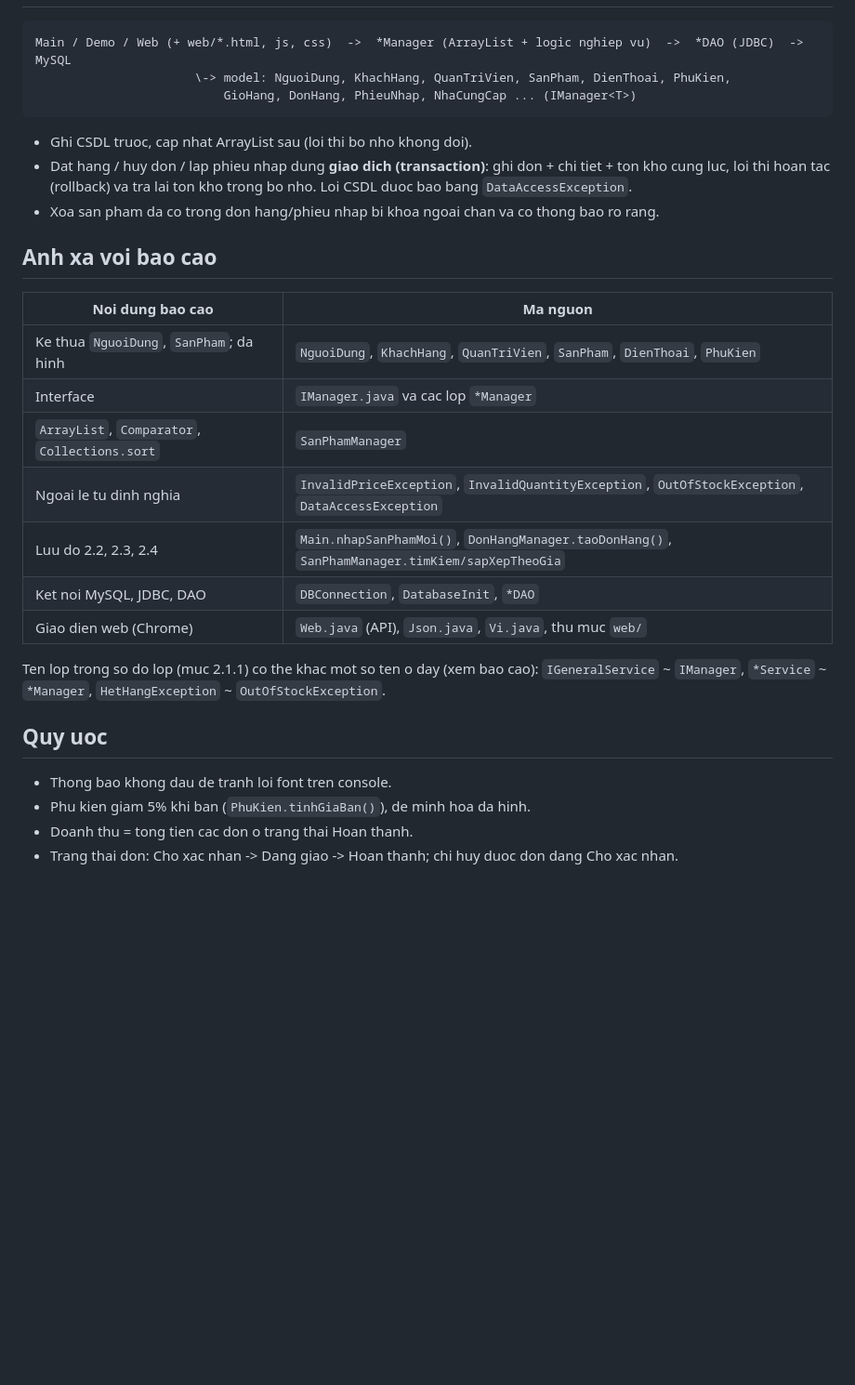
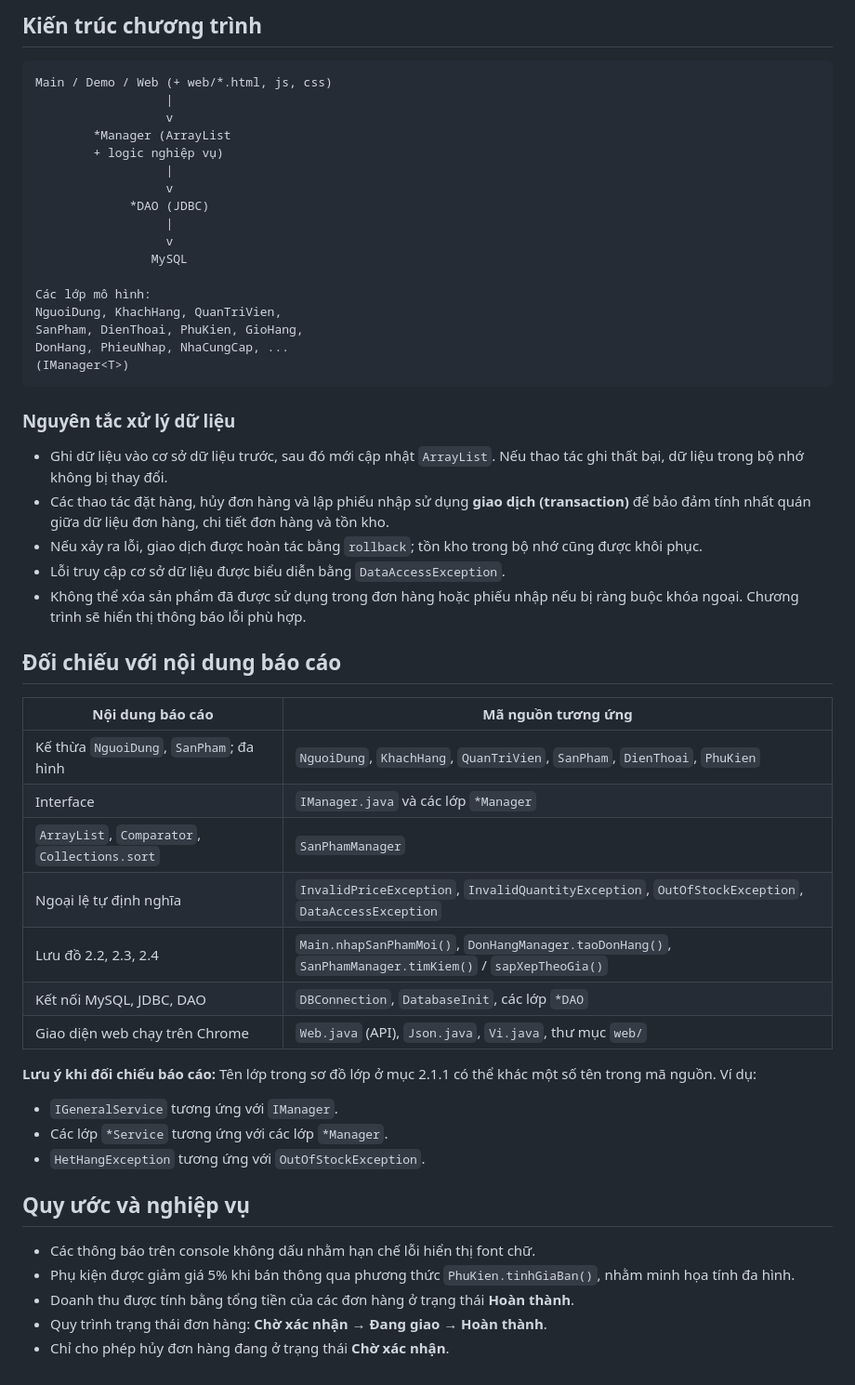
Before and after one commit to NgheSiGia/BaiTapLonJava, a Markdown page: README.md, the part around one of its changes. Shown at 93% size. Drawn GitHub-style; blank space fills up the shorter version.

Commit message:
Refactor README.md for better readability
Update README.md with Vietnamese characters and improved clarity.

````diff
--- a/README.md
+++ b/README.md
@@ -68,29 +152,55 @@ lap phieu nhap (tu dong cong ton kho); quan ly don hang; doanh thu.
+## Kiến trúc chương trình
+
+```text
+Main / Demo / Web (+ web/*.html, js, css)
+                  |
+                  v
+        *Manager (ArrayList
+        + logic nghiệp vụ)
+                  |
+                  v
+             *DAO (JDBC)
+                  |
+                  v
+                MySQL
+
+Các lớp mô hình:
+NguoiDung, KhachHang, QuanTriVien,
+SanPham, DienThoai, PhuKien, GioHang,
+DonHang, PhieuNhap, NhaCungCap, ...
+(IManager<T>)
 ```
-Main / Demo / Web (+ web/*.html, js, css)  ->  *Manager (ArrayList + logic nghiep vu)  ->  *DAO (JDBC)  ->  MySQL
-                      \-> model: NguoiDung, KhachHang, QuanTriVien, SanPham, DienThoai, PhuKien,
-                          GioHang, DonHang, PhieuNhap, NhaCungCap ... (IManager<T>)
-```
-- Ghi CSDL truoc, cap nhat ArrayList sau (loi thi bo nho khong doi).
-- Dat hang / huy don / lap phieu nhap dung **giao dich (transaction)**: ghi don + chi tiet + ton kho cung luc,
-  loi thi hoan tac (rollback) va tra lai ton kho trong bo nho. Loi CSDL duoc bao bang `DataAccessException`.
-- Xoa san pham da co trong don hang/phieu nhap bi khoa ngoai chan va co thong bao ro rang.
 
-## Anh xa voi bao cao
-| Noi dung bao cao | Ma nguon |
+### Nguyên tắc xử lý dữ liệu
+
+- Ghi dữ liệu vào cơ sở dữ liệu trước, sau đó mới cập nhật `ArrayList`. Nếu thao tác ghi thất bại, dữ liệu trong bộ nhớ không bị thay đổi.
+- Các thao tác đặt hàng, hủy đơn hàng và lập phiếu nhập sử dụng **giao dịch (transaction)** để bảo đảm tính nhất quán giữa dữ liệu đơn hàng, chi tiết đơn hàng và tồn kho.
+- Nếu xảy ra lỗi, giao dịch được hoàn tác bằng `rollback`; tồn kho trong bộ nhớ cũng được khôi phục.
+- Lỗi truy cập cơ sở dữ liệu được biểu diễn bằng `DataAccessException`.
+- Không thể xóa sản phẩm đã được sử dụng trong đơn hàng hoặc phiếu nhập nếu bị ràng buộc khóa ngoại. Chương trình sẽ hiển thị thông báo lỗi phù hợp.
+
+## Đối chiếu với nội dung báo cáo
+
+| Nội dung báo cáo | Mã nguồn tương ứng |
 |---|---|
-| Ke thua `NguoiDung`, `SanPham`; da hinh | `NguoiDung`, `KhachHang`, `QuanTriVien`, `SanPham`, `DienThoai`, `PhuKien` |
-| Interface | `IManager.java` va cac lop `*Manager` |
+| Kế thừa `NguoiDung`, `SanPham`; đa hình | `NguoiDung`, `KhachHang`, `QuanTriVien`, `SanPham`, `DienThoai`, `PhuKien` |
+| Interface | `IManager.java` và các lớp `*Manager` |
 | `ArrayList`, `Comparator`, `Collections.sort` | `SanPhamManager` |
-| Ngoai le tu dinh nghia | `InvalidPriceException`, `InvalidQuantityException`, `OutOfStockException`, `DataAccessException` |
-| Luu do 2.2, 2.3, 2.4 | `Main.nhapSanPhamMoi()`, `DonHangManager.taoDonHang()`, `SanPhamManager.timKiem/sapXepTheoGia` |
-| Ket noi MySQL, JDBC, DAO | `DBConnection`, `DatabaseInit`, `*DAO` |
-| Giao dien web (Chrome) | `Web.java` (API), `Json.java`, `Vi.java`, thu muc `web/` |
+| Ngoại lệ tự định nghĩa | `InvalidPriceException`, `InvalidQuantityException`, `OutOfStockException`, `DataAccessException` |
+| Lưu đồ 2.2, 2.3, 2.4 | `Main.nhapSanPhamMoi()`, `DonHangManager.taoDonHang()`, `SanPhamManager.timKiem()` / `sapXepTheoGia()` |
+| Kết nối MySQL, JDBC, DAO | `DBConnection`, `DatabaseInit`, các lớp `*DAO` |
+| Giao diện web chạy trên Chrome | `Web.java` (API), `Json.java`, `Vi.java`, thư mục `web/` |
 
-Ten lop trong so do lop (muc 2.1.1) co the khac mot so ten o day (xem bao cao): `IGeneralService` ~ `IManager`,
-`*Service` ~ `*Manager`, `HetHangException` ~ `OutOfStockException`.
+**Lưu ý khi đối chiếu báo cáo:** Tên lớp trong sơ đồ lớp ở mục 2.1.1 có thể khác một số tên trong mã nguồn. Ví dụ:
 
-## Quy uoc
-- Thong bao khong dau de tranh loi font tren console.
-- Phu kien giam 5% khi ban (`PhuKien.tinhGiaBan()`), de minh hoa da hinh.
-- Doanh thu = tong tien cac don o trang thai Hoan thanh.
-- Trang thai don: Cho xac nhan -> Dang giao -> Hoan thanh; chi huy duoc don dang Cho xac nhan.
+- `IGeneralService` tương ứng với `IManager`.
+- Các lớp `*Service` tương ứng với các lớp `*Manager`.
+- `HetHangException` tương ứng với `OutOfStockException`.
+
+## Quy ước và nghiệp vụ
+
+- Các thông báo trên console không dấu nhằm hạn chế lỗi hiển thị font chữ.
+- Phụ kiện được giảm giá 5% khi bán thông qua phương thức `PhuKien.tinhGiaBan()`, nhằm minh họa tính đa hình.
+- Doanh thu được tính bằng tổng tiền của các đơn hàng ở trạng thái **Hoàn thành**.
+- Quy trình trạng thái đơn hàng: **Chờ xác nhận → Đang giao → Hoàn thành**.
+- Chỉ cho phép hủy đơn hàng đang ở trạng thái **Chờ xác nhận**.
````
Also changed, not shown: other parts of README.md (+136 -52 lines).
